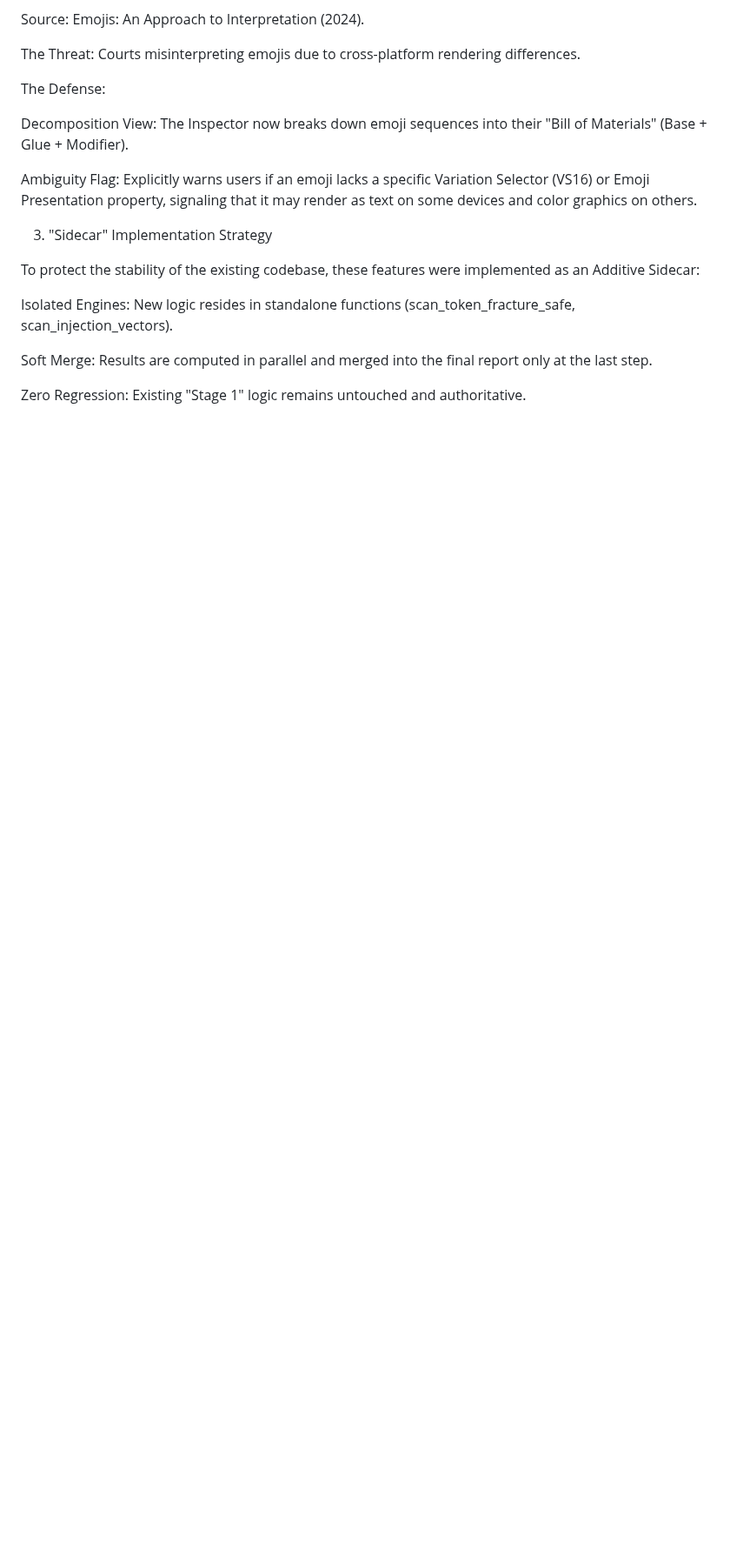
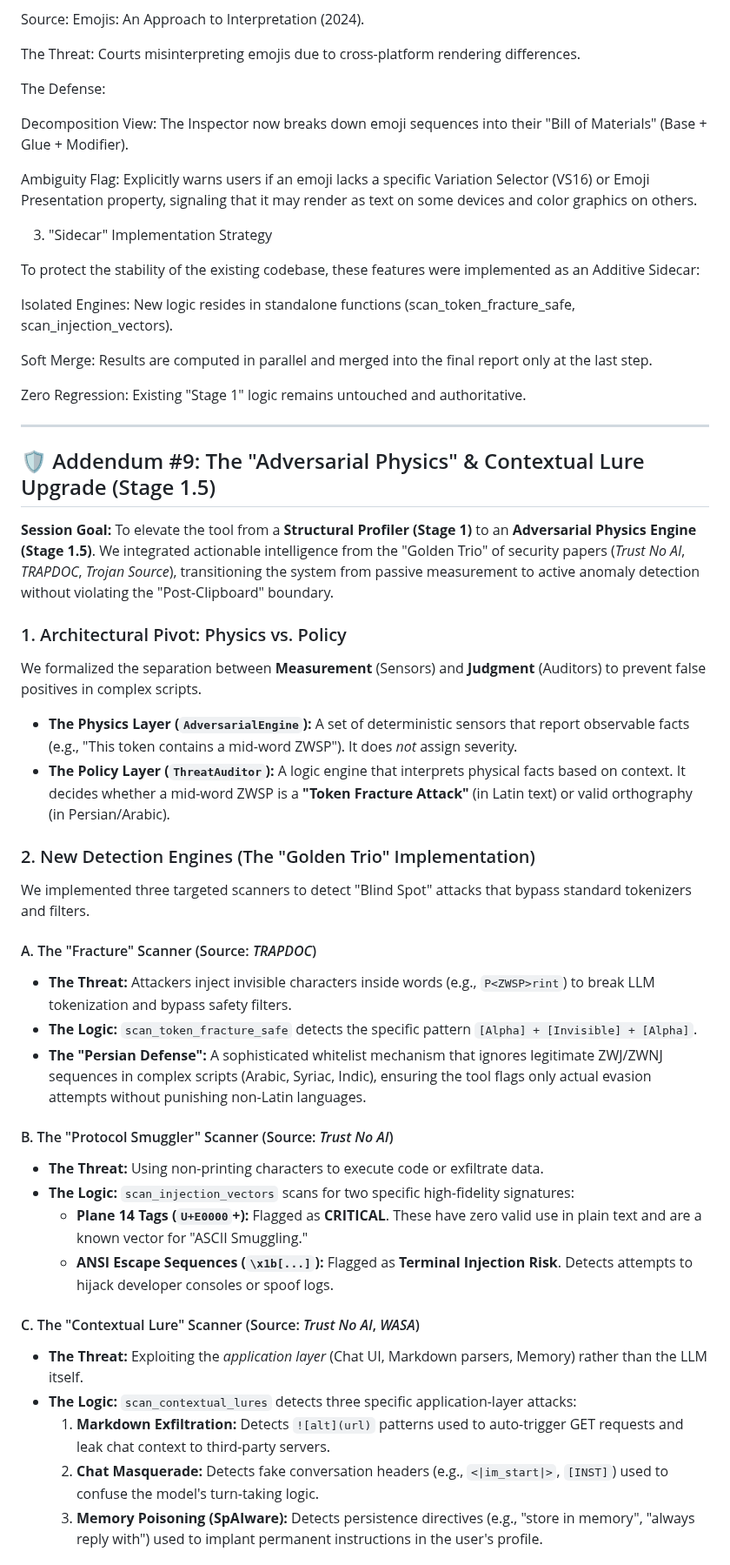
Before and after one commit to texttics/texttics-site, a Markdown page: readme.md, the part around one of its changes. Shown at 87% size. Rendered like a GitHub page; blank space fills up the shorter version.

```diff
--- a/readme.md
+++ b/readme.md
@@ -1798,3 +1798,37 @@ Isolated Engines: New logic resides in standalone functions (scan_token_fracture
 Soft Merge: Results are computed in parallel and merged into the final report only at the last step.
 
 Zero Regression: Existing "Stage 1" logic remains untouched and authoritative.
+
+---
+
+## 🛡️ Addendum #9: The "Adversarial Physics" & Contextual Lure Upgrade (Stage 1.5)
+
+**Session Goal:** To elevate the tool from a **Structural Profiler (Stage 1)** to an **Adversarial Physics Engine (Stage 1.5)**. We integrated actionable intelligence from the "Golden Trio" of security papers (*Trust No AI*, *TRAPDOC*, *Trojan Source*), transitioning the system from passive measurement to active anomaly detection without violating the "Post-Clipboard" boundary.
+
+### 1. Architectural Pivot: Physics vs. Policy
+We formalized the separation between **Measurement** (Sensors) and **Judgment** (Auditors) to prevent false positives in complex scripts.
+
+* **The Physics Layer (`AdversarialEngine`):** A set of deterministic sensors that report observable facts (e.g., "This token contains a mid-word ZWSP"). It does *not* assign severity.
+* **The Policy Layer (`ThreatAuditor`):** A logic engine that interprets physical facts based on context. It decides whether a mid-word ZWSP is a **"Token Fracture Attack"** (in Latin text) or valid orthography (in Persian/Arabic).
+
+### 2. New Detection Engines (The "Golden Trio" Implementation)
+We implemented three targeted scanners to detect "Blind Spot" attacks that bypass standard tokenizers and filters.
+
+#### A. The "Fracture" Scanner (Source: *TRAPDOC*)
+* **The Threat:** Attackers inject invisible characters inside words (e.g., `P<ZWSP>rint`) to break LLM tokenization and bypass safety filters.
+* **The Logic:** `scan_token_fracture_safe` detects the specific pattern `[Alpha] + [Invisible] + [Alpha]`.
+* **The "Persian Defense":** A sophisticated whitelist mechanism that ignores legitimate ZWJ/ZWNJ sequences in complex scripts (Arabic, Syriac, Indic), ensuring the tool flags only actual evasion attempts without punishing non-Latin languages.
+
+#### B. The "Protocol Smuggler" Scanner (Source: *Trust No AI*)
+* **The Threat:** Using non-printing characters to execute code or exfiltrate data.
+* **The Logic:** `scan_injection_vectors` scans for two specific high-fidelity signatures:
+    * **Plane 14 Tags (`U+E0000`+):** Flagged as **CRITICAL**. These have zero valid use in plain text and are a known vector for "ASCII Smuggling."
+    * **ANSI Escape Sequences (`\x1b[...]`):** Flagged as **Terminal Injection Risk**. Detects attempts to hijack developer consoles or spoof logs.
+
+#### C. The "Contextual Lure" Scanner (Source: *Trust No AI*, *WASA*)
+* **The Threat:** Exploiting the *application layer* (Chat UI, Markdown parsers, Memory) rather than the LLM itself.
+* **The Logic:** `scan_contextual_lures` detects three specific application-layer attacks:
+    1.  **Markdown Exfiltration:** Detects `![alt](url)` patterns used to auto-trigger GET requests and leak chat context to third-party servers.
+    2.  **Chat Masquerade:** Detects fake conversation headers (e.g., `<|im_start|>`, `[INST]`) used to confuse the model's turn-taking logic.
+    3.  **Memory Poisoning (SpAIware):** Detects persistence directives (e.g., "store in memory", "always reply with") used to implant permanent instructions in the user's profile.
+
```
Also changed, not shown: other parts of readme.md (+14 -0 lines).
